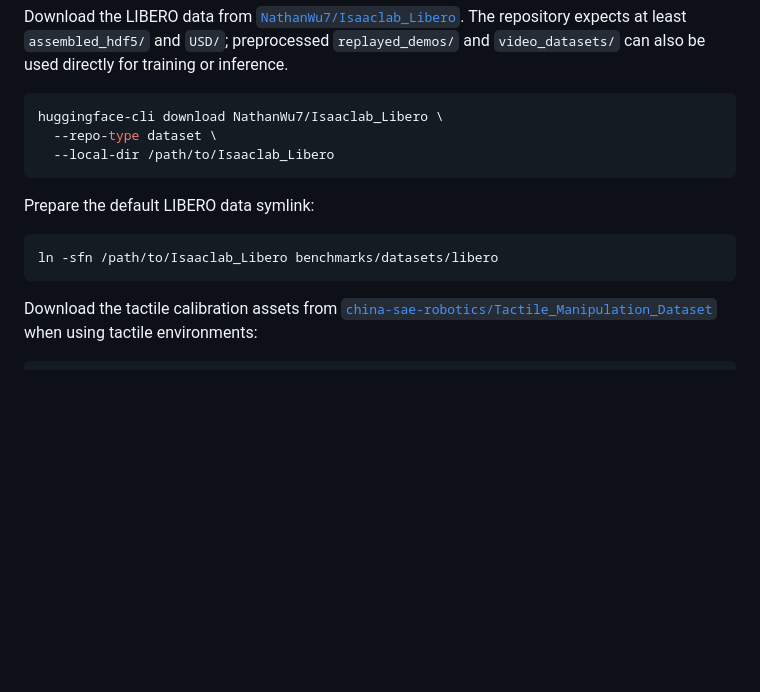
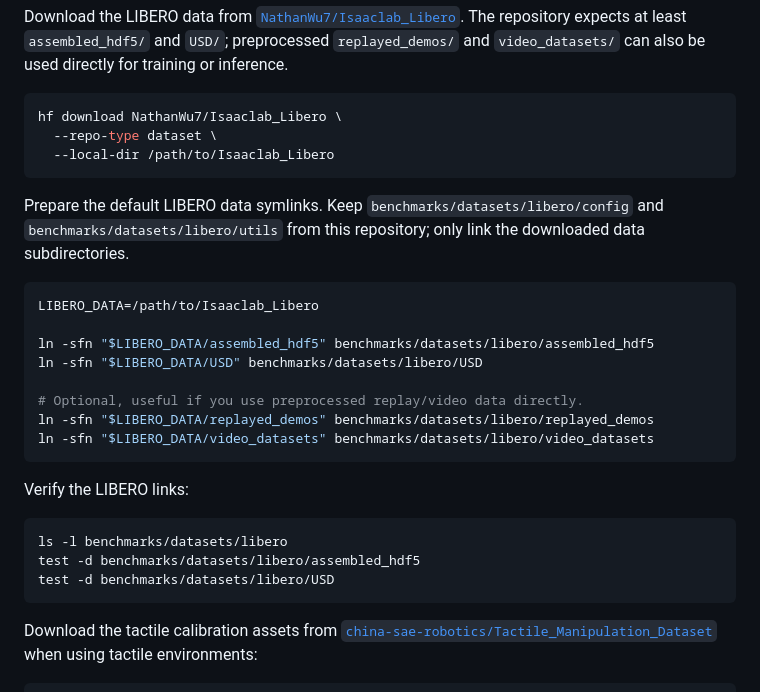
Before and after one commit to NathanWu7/Tabero, a Markdown page: README.md, the part around the change. GitHub-like rendering; blank space fills up the shorter version.

````diff
--- a/README.md
+++ b/README.md
@@ -41,15 +41,30 @@ python -m pip install -e benchmarks/openpi/openpi-client
 Download the LIBERO data from [`NathanWu7/Isaaclab_Libero`](https://huggingface.co/datasets/NathanWu7/Isaaclab_Libero). The repository expects at least `assembled_hdf5/` and `USD/`; preprocessed `replayed_demos/` and `video_datasets/` can also be used directly for training or inference.
 
 ```bash
-huggingface-cli download NathanWu7/Isaaclab_Libero \
+hf download NathanWu7/Isaaclab_Libero \
   --repo-type dataset \
   --local-dir /path/to/Isaaclab_Libero
 ```
 
-Prepare the default LIBERO data symlink:
+Prepare the default LIBERO data symlinks. Keep `benchmarks/datasets/libero/config` and `benchmarks/datasets/libero/utils` from this repository; only link the downloaded data subdirectories.
 
 ```bash
-ln -sfn /path/to/Isaaclab_Libero benchmarks/datasets/libero
+LIBERO_DATA=/path/to/Isaaclab_Libero
+
+ln -sfn "$LIBERO_DATA/assembled_hdf5" benchmarks/datasets/libero/assembled_hdf5
+ln -sfn "$LIBERO_DATA/USD" benchmarks/datasets/libero/USD
+
+# Optional, useful if you use preprocessed replay/video data directly.
+ln -sfn "$LIBERO_DATA/replayed_demos" benchmarks/datasets/libero/replayed_demos
+ln -sfn "$LIBERO_DATA/video_datasets" benchmarks/datasets/libero/video_datasets
+```
+
+Verify the LIBERO links:
+
+```bash
+ls -l benchmarks/datasets/libero
+test -d benchmarks/datasets/libero/assembled_hdf5
+test -d benchmarks/datasets/libero/USD
 ```
 
 Download the tactile calibration assets from [`china-sae-robotics/Tactile_Manipulation_Dataset`](https://huggingface.co/datasets/china-sae-robotics/Tactile_Manipulation_Dataset) when using tactile environments:
````
Also changed, not shown: docs/README.zh-CN.md (+18 -3 lines).
